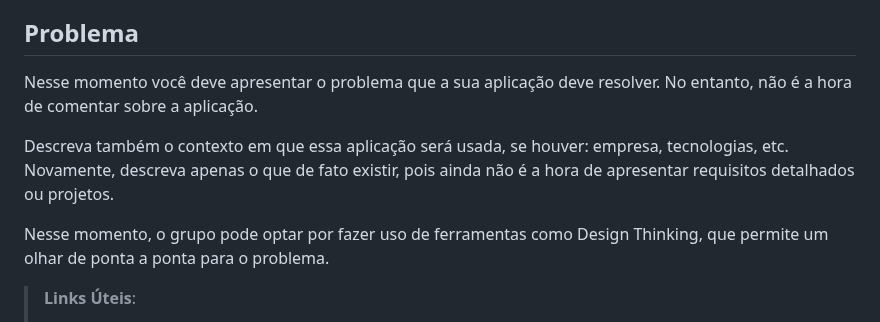
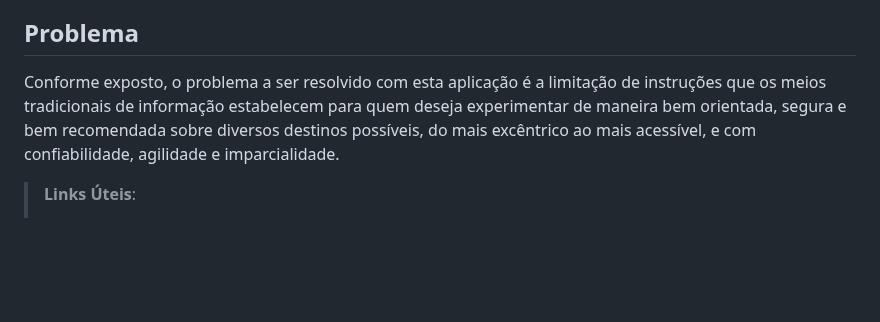
Before and after one commit to ICEI-PUC-Minas-PMV-ADS/pmv-ads-2024-1-e2-proj-int-t2-En-cantos_do_brasil, a Markdown page: docs/01-Documentação de Contexto.md, the part around the change. Drawn GitHub-style; blank space fills up the shorter version.

```diff
--- a/docs/01-Documentação de Contexto.md
+++ b/docs/01-Documentação de Contexto.md
@@ -5,11 +5,7 @@ O Brasil, um país de diversidade cultural e belezas naturais, recebe turistas d
 Este projeto reside na importância de fornecer um guia confiável e abrangente que atenda às necessidades dos viajantes modernos, que buscam informações precisas e relevantes para a sua estadia. O público-alvo principal são turistas em busca de recomendações confiáveis e detalhes sobre a cidade, permitindo-lhes explorar e desfrutar ao máximo de sua estadia.
 
 ## Problema
-Nesse momento você deve apresentar o problema que a sua aplicação deve  resolver. No entanto, não é a hora de comentar sobre a aplicação.
-
-Descreva também o contexto em que essa aplicação será usada, se  houver: empresa, tecnologias, etc. Novamente, descreva apenas o que de  fato existir, pois ainda não é a hora de apresentar requisitos  detalhados ou projetos.
-
-Nesse momento, o grupo pode optar por fazer uso  de ferramentas como Design Thinking, que permite um olhar de ponta a ponta para o problema.
+Conforme exposto, o problema a ser resolvido com esta aplicação é a limitação de instruções que os meios tradicionais de informação estabelecem para quem deseja experimentar de maneira bem orientada, segura e bem recomendada sobre diversos destinos possíveis, do mais excêntrico ao mais acessível, e com confiabilidade, agilidade e imparcialidade.
 
 > **Links Úteis**:
 > - [Objetivos, Problema de pesquisa e Justificativa](https://medium.com/@versioparole/objetivos-problema-de-pesquisa-e-justificativa-c98c8233b9c3)
```
